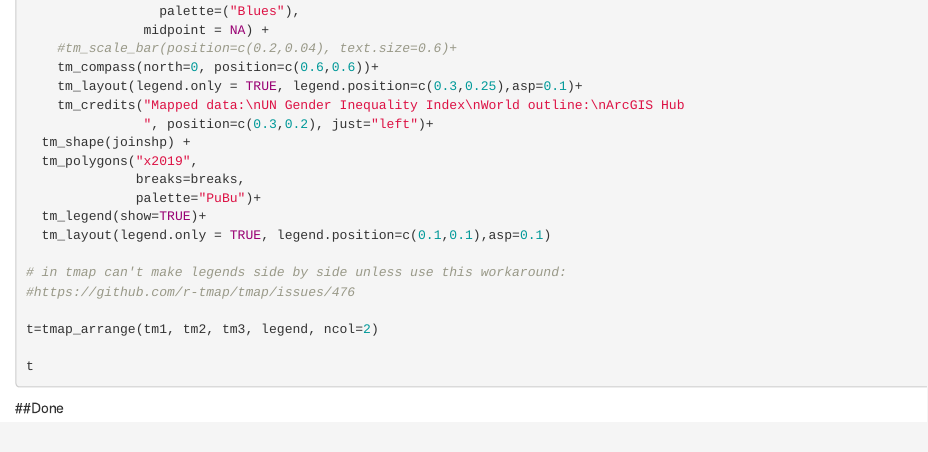
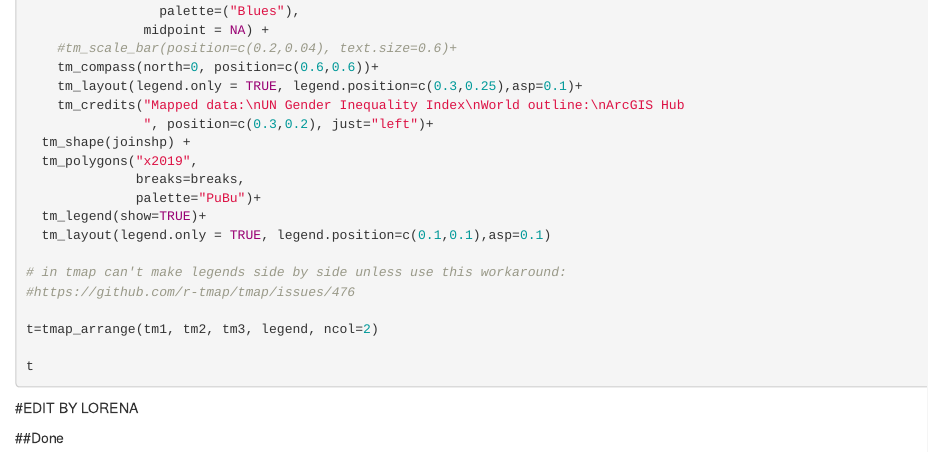
Before and after one commit to lorebram/w4_hw_try, an R Markdown document (w4_hw_md.Rmd): the page in a window 1100 px wide, from 1910 px down. Rendered offline with R 4.5, knitr and Pandoc, with nearby package versions; the code chunks are not run, so their results and figures are left out.

Commit message:
Edit by Lorena / Test

````diff
--- a/w4_hw_md.Rmd
+++ b/w4_hw_md.Rmd
@@ -135,6 +135,7 @@ t=tmap_arrange(tm1, tm2, tm3, legend, ncol=2)
 
 t
 ```
+#EDIT BY LORENA
 
 
 
````
